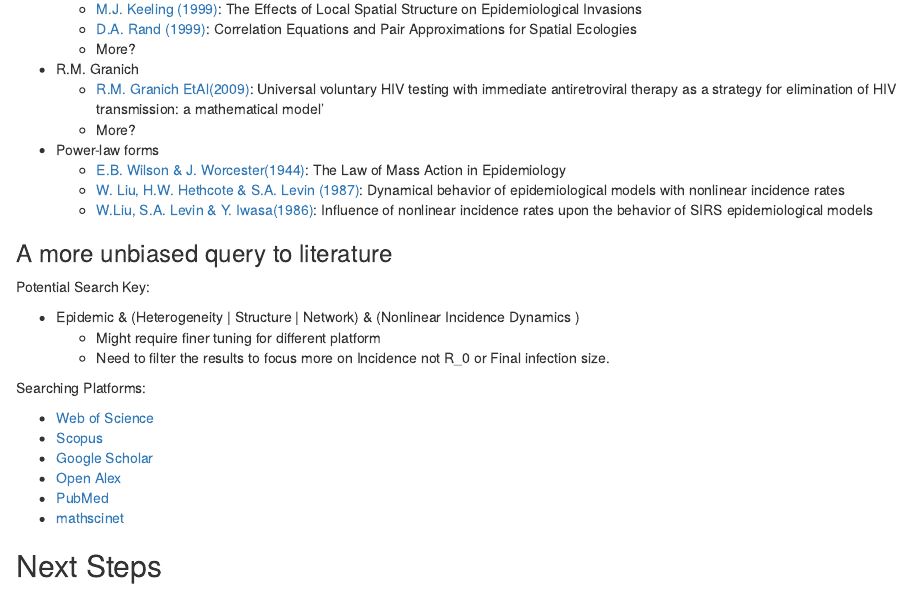
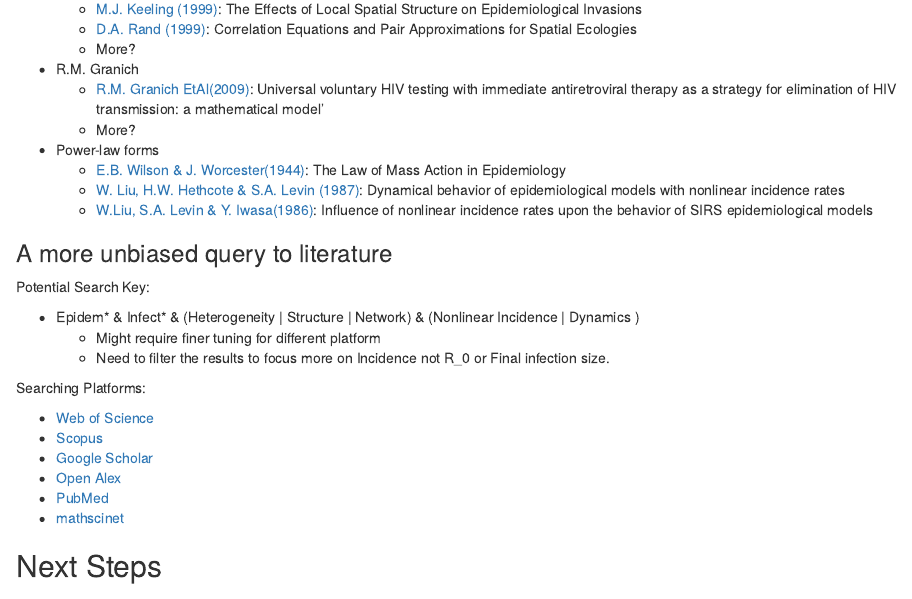
Before and after one commit to dushoff/phenHet, an R Markdown document (Note_Nov14_2024.Rmd): the page in a window 1100 px wide, from 670 px down. Rendered offline with R 4.5, knitr and Pandoc, with nearby package versions.

Commit message:
Update notes after Nov21 Meeting

```diff
--- a/Note_Nov14_2024.Rmd
+++ b/Note_Nov14_2024.Rmd
@@ -47,7 +47,7 @@ We would like to investigate how to generate better interpretations or insights
 
 Potential Search Key:
 
--   Epidemic & (Heterogeneity \| Structure \| Network) & (Nonlinear Incidence Dynamics )
+-   Epidem\* & Infect\* & (Heterogeneity \| Structure \| Network) & (Nonlinear Incidence \| Dynamics )
     -   Might require finer tuning for different platform
     -   Need to filter the results to focus more on Incidence not R_0 or Final infection size.
 
```
Also changed, not shown: Note_Nov14_2024.Rmd (3 more changed lines).
